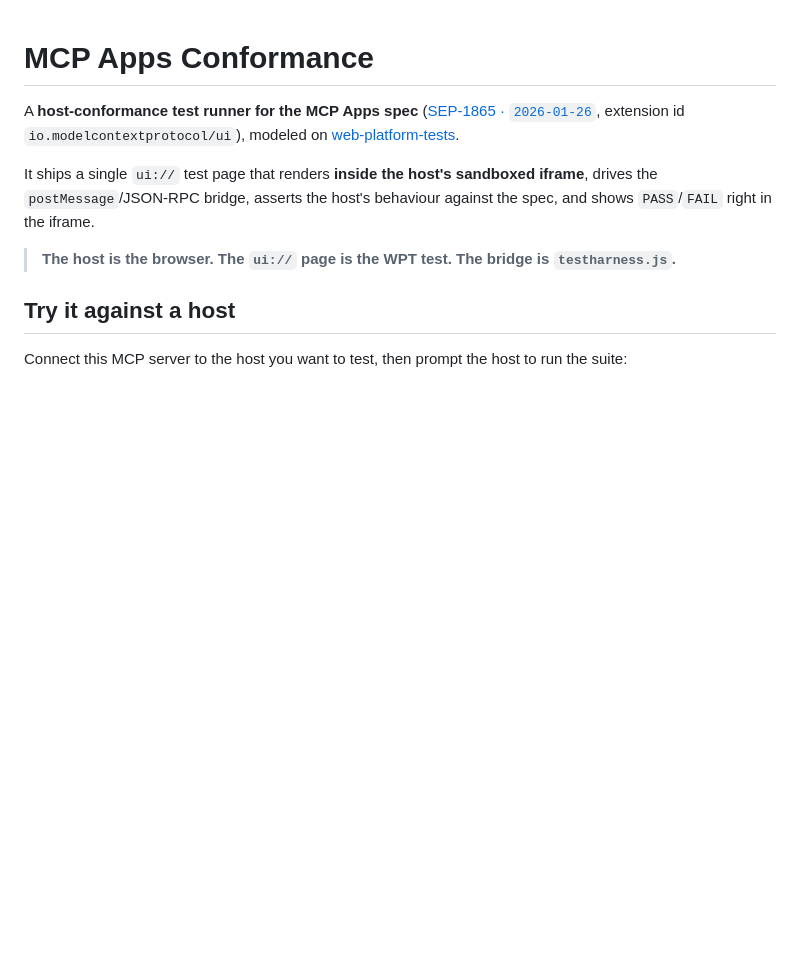
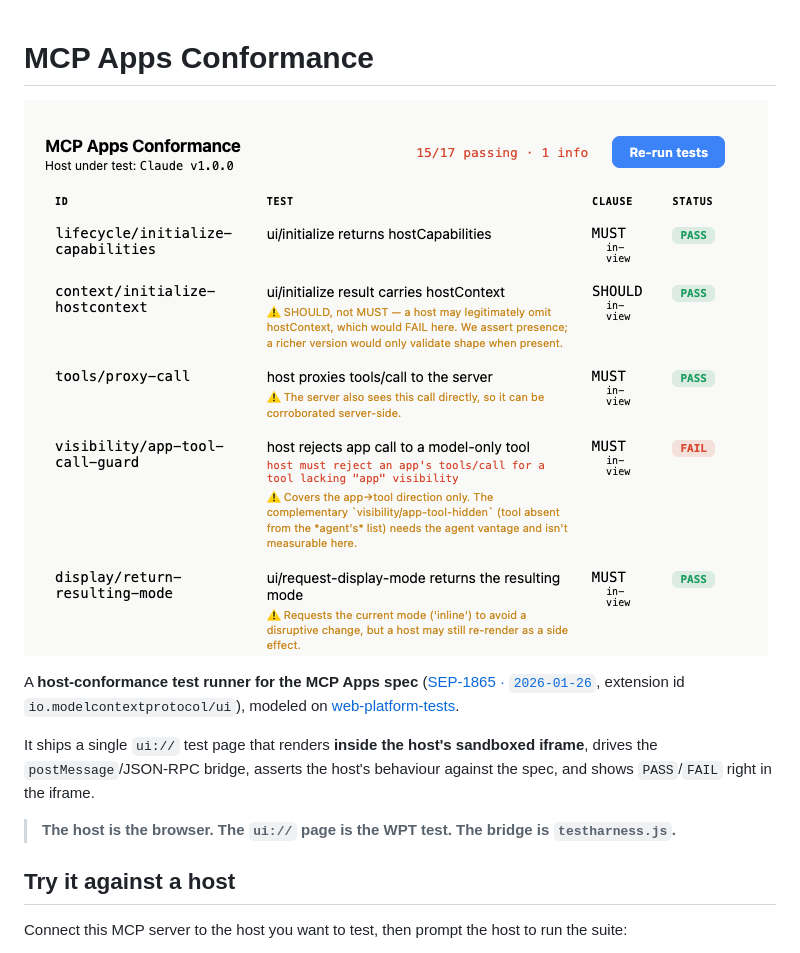
Before and after one commit to alpic-ai/mcp-app-conformance, a Markdown page: README.md, the part around the change. GitHub-like rendering; pictures changed too: screenshot.png (added); blank space fills up the shorter version.

Commit message:
feat: add screenshot

```diff
--- a/README.md
+++ b/README.md
@@ -1,4 +1,6 @@
 # MCP Apps Conformance
+
+![MCP Apps Conformance Screenshot](screenshot.png)
 
 A **host-conformance test runner for the MCP Apps spec** ([SEP-1865 · `2026-01-26`](https://github.com/modelcontextprotocol/ext-apps/blob/main/specification/2026-01-26/apps.mdx), extension id `io.modelcontextprotocol/ui`), modeled on [web-platform-tests](https://web-platform-tests.org).
 
```
